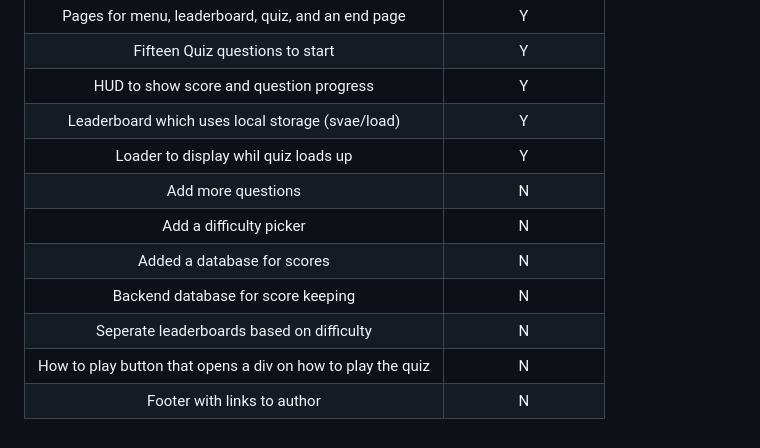
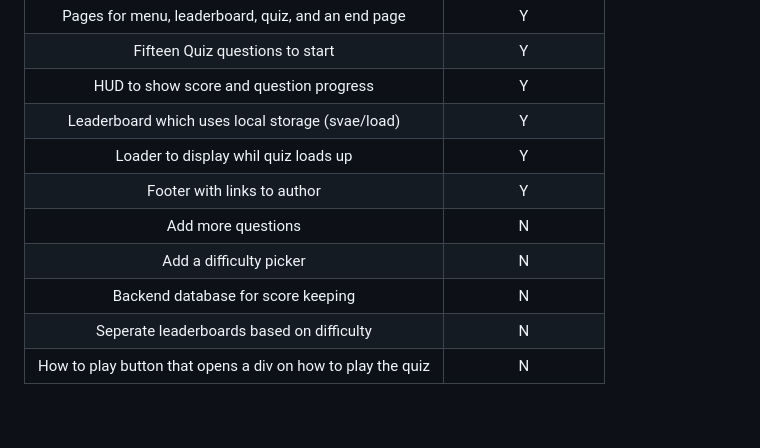
Before and after one commit to Danger0101/JavaScript-Quiz-PP2, a Markdown page: README.md, the part around the change. Rendered like a GitHub page.

Commit message:
Update future feature ideas
Update future feature ideas

```diff
--- a/README.md
+++ b/README.md
@@ -209,10 +209,9 @@ Used github pages [View Site here]()
 | HUD to show score and question progress | Y |
 | Leaderboard which uses local storage (svae/load) | Y |
 | Loader to display whil quiz loads up | Y |
+| Footer with links to author | Y |
 | Add more questions | N |
 | Add a difficulty picker | N |
-| Added a database for scores | N |
 | Backend database for score keeping | N |
 | Seperate leaderboards based on difficulty | N |
 | How to play button that opens a div on how to play the quiz | N |
-| Footer with links to author | N |
```
